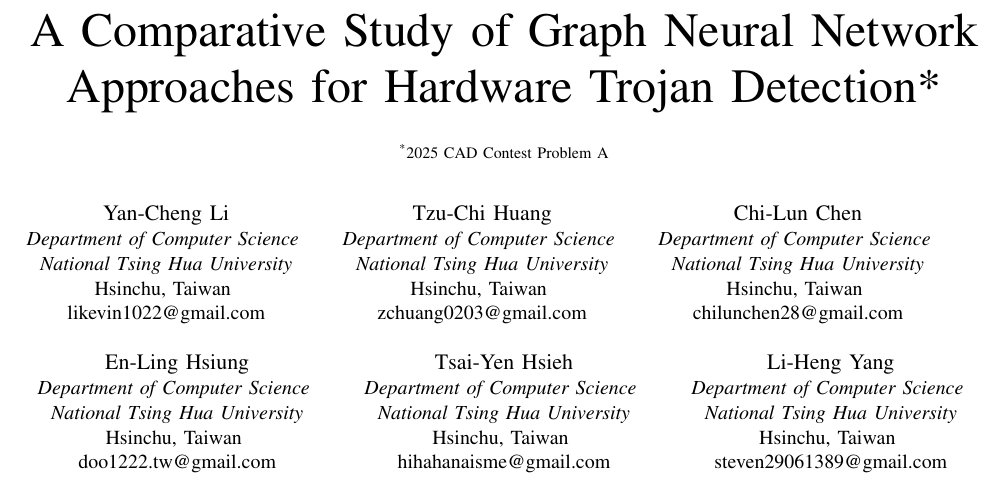
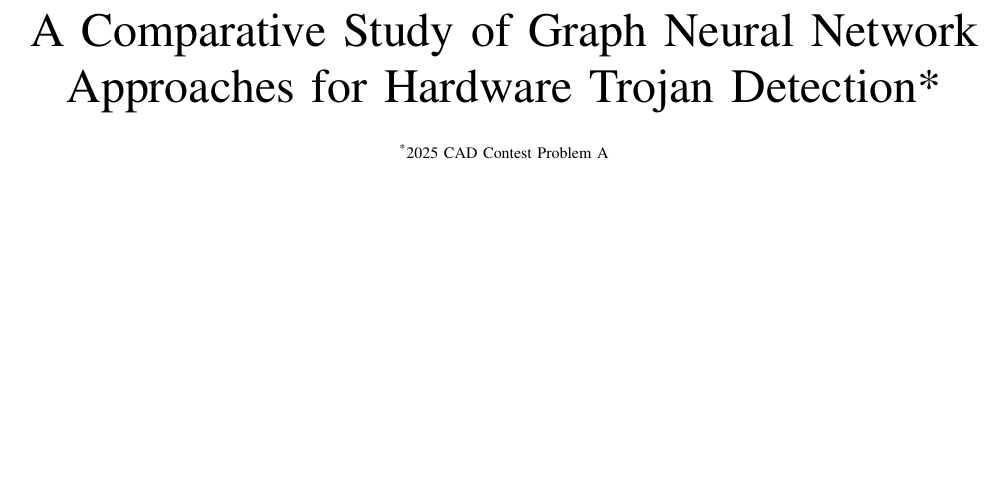
Before and after one commit to DJ-Melvin/Special_Topic, a LaTeX paper (merge.tex): part of page 1 of 8, cut so that both start at the same text, the shorter picture padded with empty space. Compiled offline with pdfLaTeX; a missing font is replaced by an installed copy or a similar font; a LaTeX package or settings file that is missing is left out.

Commit message:
solve conflict

```diff
--- a/merge.tex
+++ b/merge.tex
@@ -107,46 +107,46 @@
 
 
 % ===== MERGED AUTHORS =====
-\author{
-%\linebreakand
-\IEEEauthorblockN{Yan-Cheng Li}
-\IEEEauthorblockA{\textit{Department of Computer Science} \\
-\textit{National Tsing Hua University}\\
-Hsinchu, Taiwan \\
-likevin1022@gmail.com}
-\and
-\IEEEauthorblockN{Tzu-Chi Huang}
-\IEEEauthorblockA{\textit{Department of Computer Science} \\
-\textit{National Tsing Hua University}\\
-Hsinchu, Taiwan \\
-zchuang0203@gmail.com}
-\and
-\IEEEauthorblockN{Chi-Lun Chen}
-\IEEEauthorblockA{\textit{Department of Computer Science} \\
-\textit{National Tsing Hua University}\\
-Hsinchu, Taiwan \\
-chilunchen28@gmail.com}
-\and
-\linebreakand
+% \author{
+% %\linebreakand
+% \IEEEauthorblockN{Yan-Cheng Li}
+% \IEEEauthorblockA{\textit{Department of Computer Science} \\
+% \textit{National Tsing Hua University}\\
+% Hsinchu, Taiwan \\
+% likevin1022@gmail.com}
+% \and
+% \IEEEauthorblockN{Tzu-Chi Huang}
+% \IEEEauthorblockA{\textit{Department of Computer Science} \\
+% \textit{National Tsing Hua University}\\
+% Hsinchu, Taiwan \\
+% zchuang0203@gmail.com}
+% \and
+% \IEEEauthorblockN{Chi-Lun Chen}
+% \IEEEauthorblockA{\textit{Department of Computer Science} \\
+% \textit{National Tsing Hua University}\\
+% Hsinchu, Taiwan \\
+% chilunchen28@gmail.com}
+% \and
+% \linebreakand
 
-\IEEEauthorblockN{En-Ling Hsiung}
-\IEEEauthorblockA{\textit{Department of Computer Science} \\
-\textit{National Tsing Hua University}\\
-Hsinchu, Taiwan \\
-doo1222.tw@gmail.com}
-\and
-\IEEEauthorblockN{Tsai-Yen Hsieh}
-\IEEEauthorblockA{\textit{Department of Computer Science} \\
-\textit{National Tsing Hua University}\\
-Hsinchu, Taiwan \\
-hihahanaisme@gmail.com}
-\and
-\IEEEauthorblockN{Li-Heng Yang}
-\IEEEauthorblockA{\textit{Department of Computer Science} \\
-\textit{National Tsing Hua University}\\
-Hsinchu, Taiwan \\
-steven29061389@gmail.com}
-}
+% \IEEEauthorblockN{En-Ling Hsiung}
+% \IEEEauthorblockA{\textit{Department of Computer Science} \\
+% \textit{National Tsing Hua University}\\
+% Hsinchu, Taiwan \\
+% doo1222.tw@gmail.com}
+% \and
+% \IEEEauthorblockN{Tsai-Yen Hsieh}
+% \IEEEauthorblockA{\textit{Department of Computer Science} \\
+% \textit{National Tsing Hua University}\\
+% Hsinchu, Taiwan \\
+% hihahanaisme@gmail.com}
+% \and
+% \IEEEauthorblockN{Li-Heng Yang}
+% \IEEEauthorblockA{\textit{Department of Computer Science} \\
+% \textit{National Tsing Hua University}\\
+% Hsinchu, Taiwan \\
+% steven29061389@gmail.com}
+% }
 
 \maketitle
 
```
Also changed, not shown: Poster_v2.pdf (deleted), merge.pdf.
